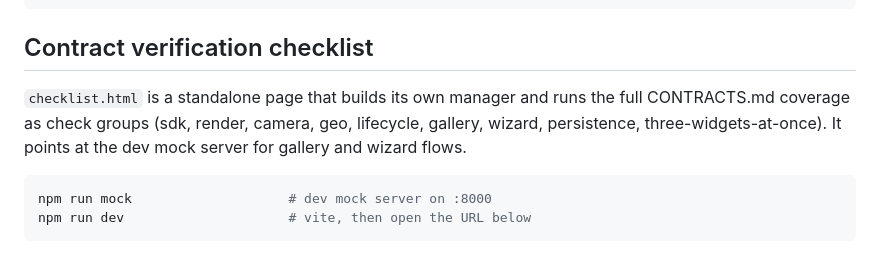
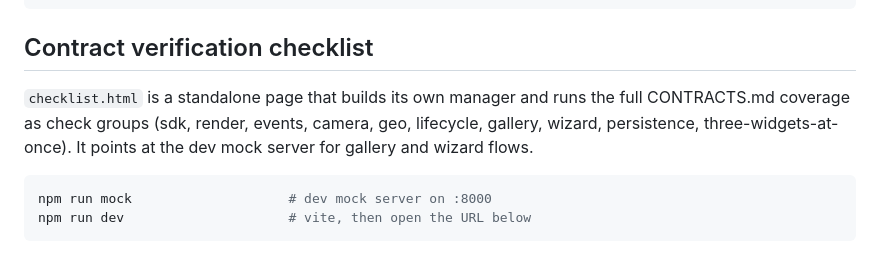
Before and after one commit to ol1ves/anymaps, a Markdown page: client/README.md, the part around the change. GitHub-like rendering.

Commit message:
docs: add events group to checklist readme list

````diff
--- a/client/README.md
+++ b/client/README.md
@@ -32,8 +32,8 @@ npm test   # node --test "tests/**/*.test.js"
 ## Contract verification checklist
 
 `checklist.html` is a standalone page that builds its own manager and runs
-the full CONTRACTS.md coverage as check groups (sdk, render, camera, geo,
-lifecycle, gallery, wizard, persistence, three-widgets-at-once). It points
+the full CONTRACTS.md coverage as check groups (sdk, render, events, camera,
+geo, lifecycle, gallery, wizard, persistence, three-widgets-at-once). It points
 at the dev mock server for gallery and wizard flows.
 
 ```sh
````
